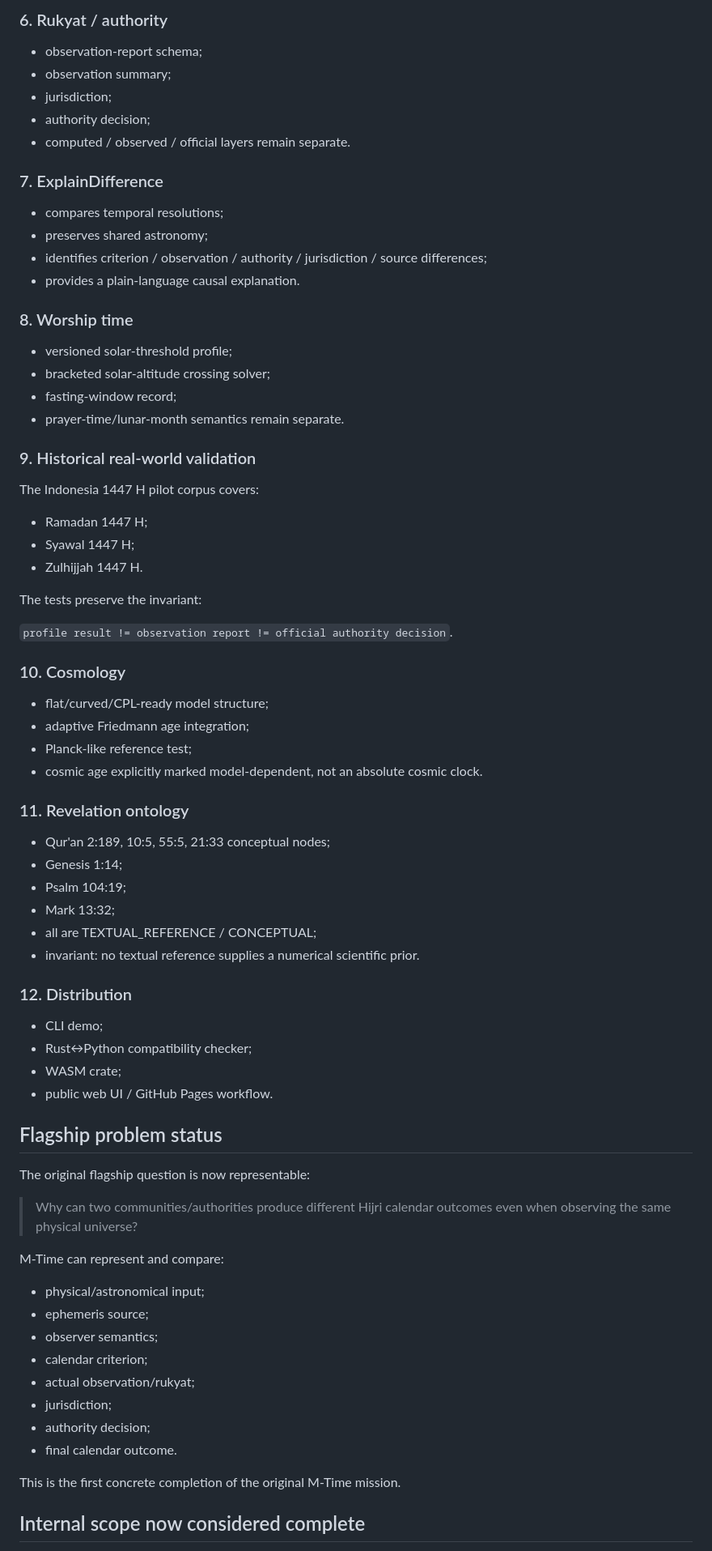
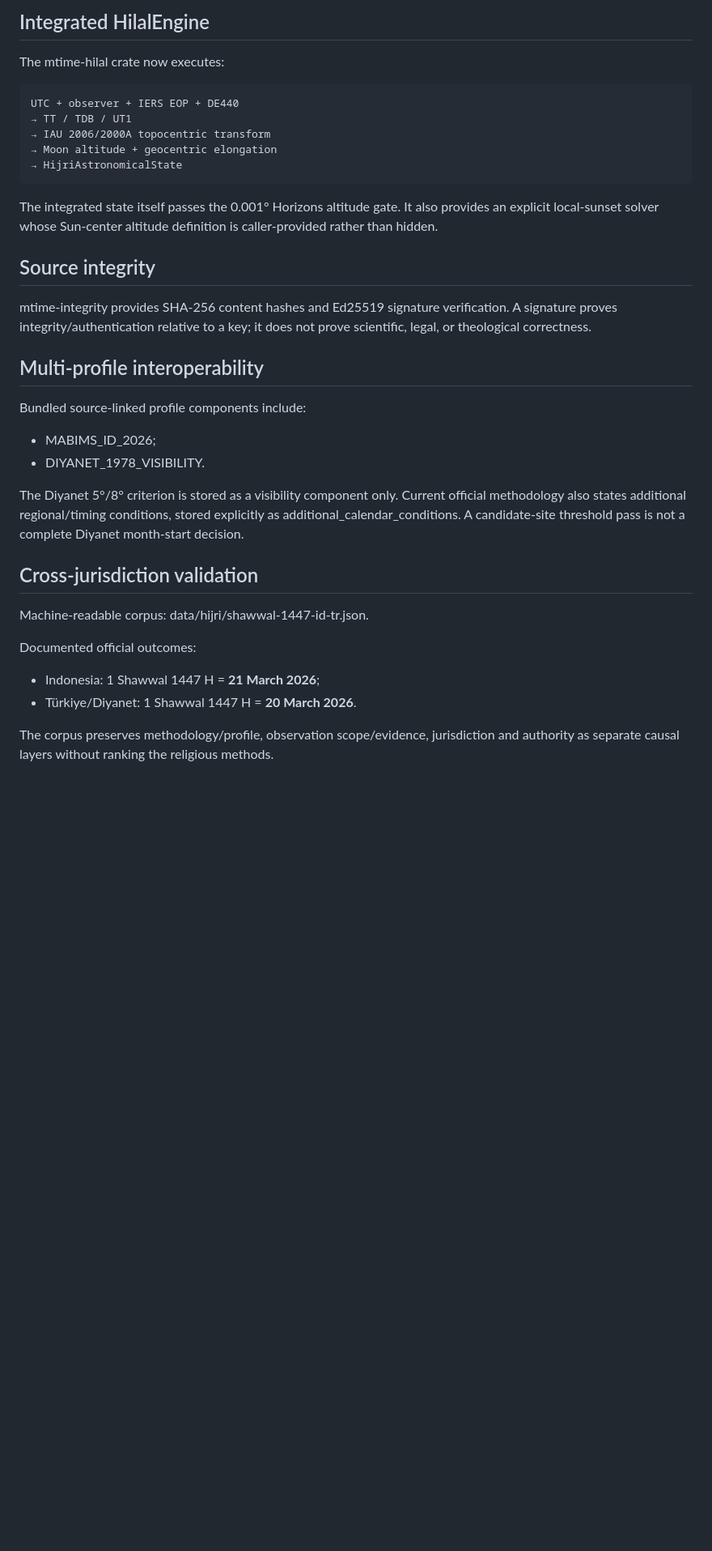
Before and after one commit to bjo163/antikythera-time, a Markdown page: docs/STATUS.md, the part around one of its changes. Shown at 81% size. Rendered like a GitHub page; blank space fills up the shorter version.

Commit message:
docs(m-time): freeze v0.2 high-precision hardening status

```diff
--- a/docs/STATUS.md
+++ b/docs/STATUS.md
@@ -63,70 +44,39 @@ M-Time is a Rust-first temporal interoperability framework. This status does **n
 
-### 6. Rukyat / authority
-- observation-report schema;
-- observation summary;
-- jurisdiction;
-- authority decision;
-- computed / observed / official layers remain separate.
+## Integrated HilalEngine
 
-### 7. ExplainDifference
-- compares temporal resolutions;
-- preserves shared astronomy;
-- identifies criterion / observation / authority / jurisdiction / source differences;
-- provides a plain-language causal explanation.
+The mtime-hilal crate now executes:
 
-### 8. Worship time
-- versioned solar-threshold profile;
-- bracketed solar-altitude crossing solver;
-- fasting-window record;
-- prayer-time/lunar-month semantics remain separate.
+~~~text
+UTC + observer + IERS EOP + DE440
+→ TT / TDB / UT1
+→ IAU 2006/2000A topocentric transform
+→ Moon altitude + geocentric elongation
+→ HijriAstronomicalState
+~~~
 
-### 9. Historical real-world validation
-The Indonesia 1447 H pilot corpus covers:
-- Ramadan 1447 H;
-- Syawal 1447 H;
-- Zulhijjah 1447 H.
+The integrated state itself passes the 0.001° Horizons altitude gate. It also provides an explicit local-sunset solver whose Sun-center altitude definition is caller-provided rather than hidden.
 
-The tests preserve the invariant:
+## Source integrity
 
-`profile result != observation report != official authority decision`.
+mtime-integrity provides SHA-256 content hashes and Ed25519 signature verification. A signature proves integrity/authentication relative to a key; it does not prove scientific, legal, or theological correctness.
 
-### 10. Cosmology
-- flat/curved/CPL-ready model structure;
-- adaptive Friedmann age integration;
-- Planck-like reference test;
-- cosmic age explicitly marked model-dependent, not an absolute cosmic clock.
+## Multi-profile interoperability
 
-### 11. Revelation ontology
-- Qur'an 2:189, 10:5, 55:5, 21:33 conceptual nodes;
-- Genesis 1:14;
-- Psalm 104:19;
-- Mark 13:32;
-- all are TEXTUAL_REFERENCE / CONCEPTUAL;
-- invariant: no textual reference supplies a numerical scientific prior.
+Bundled source-linked profile components include:
 
-### 12. Distribution
-- CLI demo;
-- Rust↔Python compatibility checker;
-- WASM crate;
-- public web UI / GitHub Pages workflow.
+- MABIMS_ID_2026;
+- DIYANET_1978_VISIBILITY.
 
-## Flagship problem status
+The Diyanet 5°/8° criterion is stored as a visibility component only. Current official methodology also states additional regional/timing conditions, stored explicitly as additional_calendar_conditions. A candidate-site threshold pass is not a complete Diyanet month-start decision.
 
-The original flagship question is now representable:
+## Cross-jurisdiction validation
 
-> Why can two communities/authorities produce different Hijri calendar outcomes even when observing the same physical universe?
+Machine-readable corpus: data/hijri/shawwal-1447-id-tr.json.
 
-M-Time can represent and compare:
-- physical/astronomical input;
-- ephemeris source;
-- observer semantics;
-- calendar criterion;
-- actual observation/rukyat;
-- jurisdiction;
-- authority decision;
-- final calendar outcome.
+Documented official outcomes:
 
-This is the first concrete completion of the original M-Time mission.
+- Indonesia: 1 Shawwal 1447 H = **21 March 2026**;
+- Türkiye/Diyanet: 1 Shawwal 1447 H = **20 March 2026**.
 
-## Internal scope now considered complete
+The corpus preserves methodology/profile, observation scope/evidence, jurisdiction and authority as separate causal layers without ranking the religious methods.
 
```
Also changed, not shown: other parts of docs/STATUS.md (+53 -76 lines).
